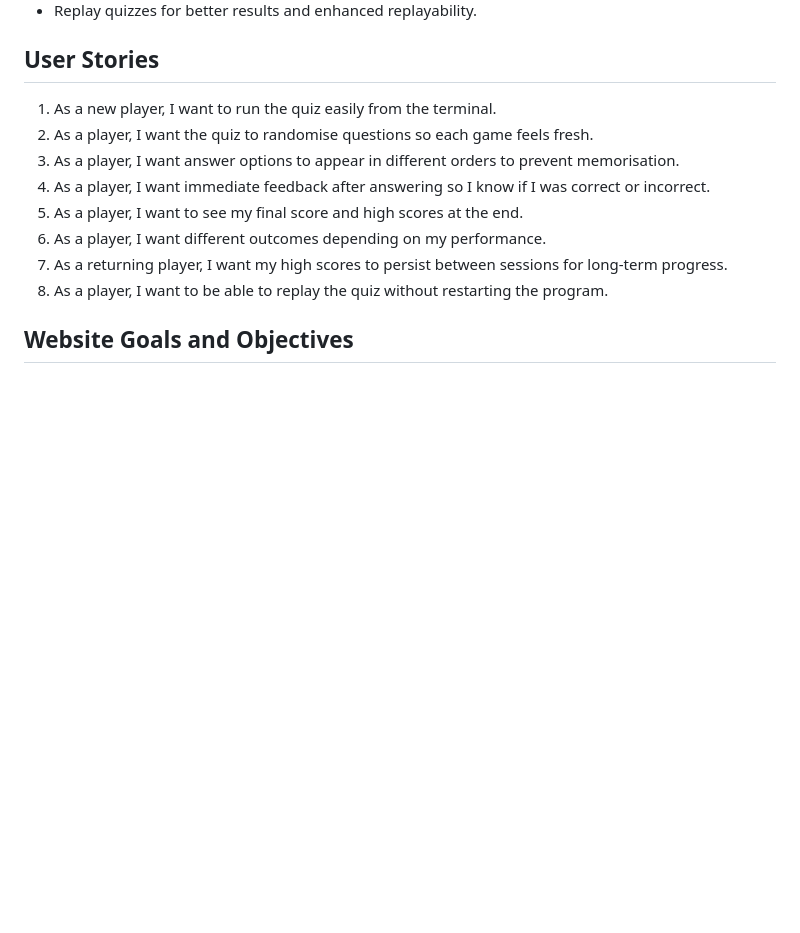
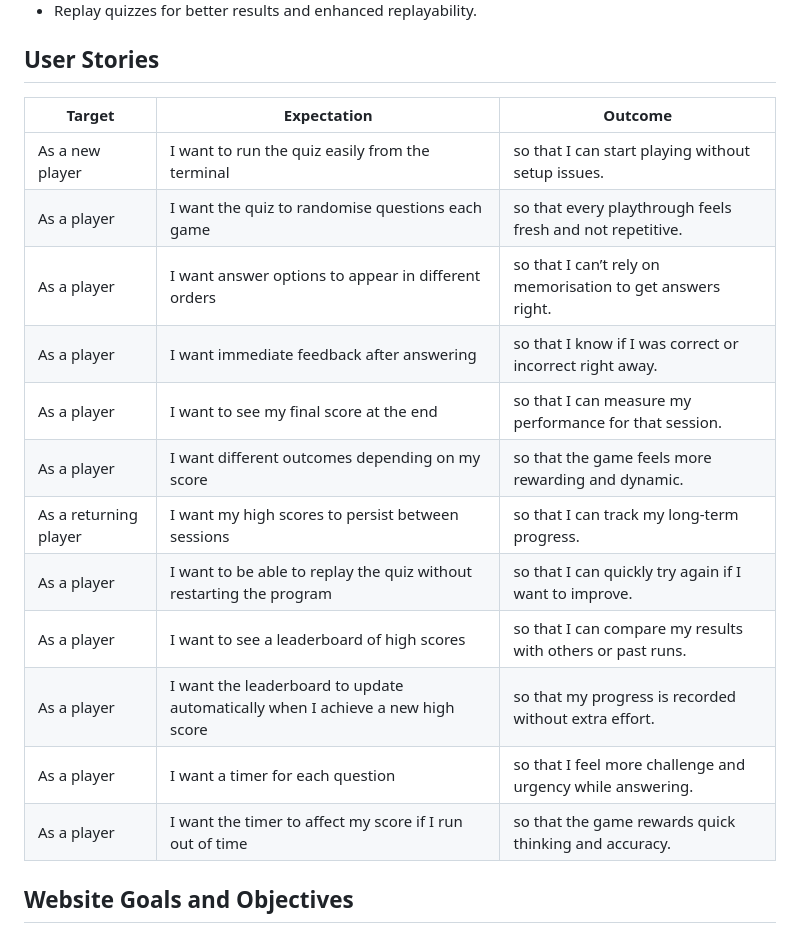
Before and after one commit to LouisCE/fandom-challenge-v2, a Markdown page: README.md, the part around the change. Drawn GitHub-style; blank space fills up the shorter version.

Commit message:
Add leaderboard and timer user stories

```diff
--- a/README.md
+++ b/README.md
@@ -22,14 +22,20 @@ This project demonstrates core Python programming concepts such as loops, condit
 
 ## User Stories
 
-1. As a new player, I want to run the quiz easily from the terminal.
-2. As a player, I want the quiz to randomise questions so each game feels fresh.
-3. As a player, I want answer options to appear in different orders to prevent memorisation.
-4. As a player, I want immediate feedback after answering so I know if I was correct or incorrect.
-5. As a player, I want to see my final score and high scores at the end.
-6. As a player, I want different outcomes depending on my performance.
-7. As a returning player, I want my high scores to persist between sessions for long-term progress.
-8. As a player, I want to be able to replay the quiz without restarting the program.
+| Target | Expectation | Outcome |
+| --- | --- | --- |
+| As a new player | I want to run the quiz easily from the terminal | so that I can start playing without setup issues. |
+| As a player | I want the quiz to randomise questions each game | so that every playthrough feels fresh and not repetitive. |
+| As a player | I want answer options to appear in different orders | so that I can’t rely on memorisation to get answers right. |
+| As a player | I want immediate feedback after answering | so that I know if I was correct or incorrect right away. |
+| As a player | I want to see my final score at the end | so that I can measure my performance for that session. |
+| As a player | I want different outcomes depending on my score | so that the game feels more rewarding and dynamic. |
+| As a returning player | I want my high scores to persist between sessions | so that I can track my long-term progress. |
+| As a player | I want to be able to replay the quiz without restarting the program | so that I can quickly try again if I want to improve. |
+| As a player | I want to see a leaderboard of high scores | so that I can compare my results with others or past runs. |
+| As a player | I want the leaderboard to update automatically when I achieve a new high score | so that my progress is recorded without extra effort. |
+| As a player | I want a timer for each question | so that I feel more challenge and urgency while answering. |
+| As a player | I want the timer to affect my score if I run out of time | so that the game rewards quick thinking and accuracy. |
 
 ## Website Goals and Objectives
 
```
